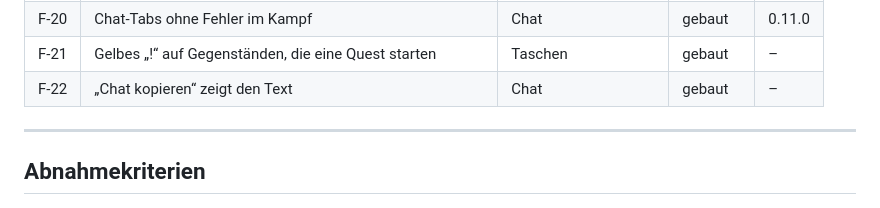
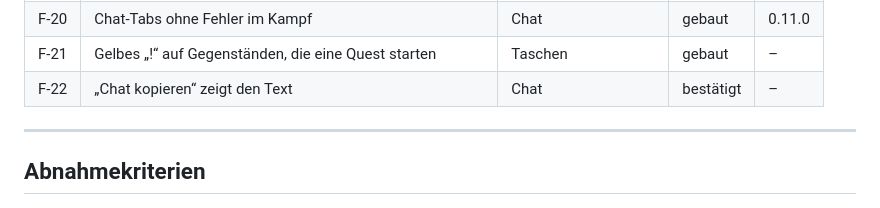
Before and after one commit to mrvulo/VuloForeverUI, a Markdown page: docs/features/index.md, the part around the change. GitHub-like rendering.

Commit message:
Doku: F-22 Chat kopieren bestätigt

```diff
--- a/docs/features/index.md
+++ b/docs/features/index.md
@@ -40,7 +40,7 @@ jemand ohne den Code prüfen kann.
 | F-19 | Einrichtungs-Vorlagen mit echten Modulen | Einrichtung | gebaut | – |
 | F-20 | Chat-Tabs ohne Fehler im Kampf | Chat | gebaut | 0.11.0 |
 | F-21 | Gelbes „!“ auf Gegenständen, die eine Quest starten | Taschen | gebaut | – |
-| F-22 | „Chat kopieren“ zeigt den Text | Chat | gebaut | – |
+| F-22 | „Chat kopieren“ zeigt den Text | Chat | bestätigt | – |
 
 ---
 
```
